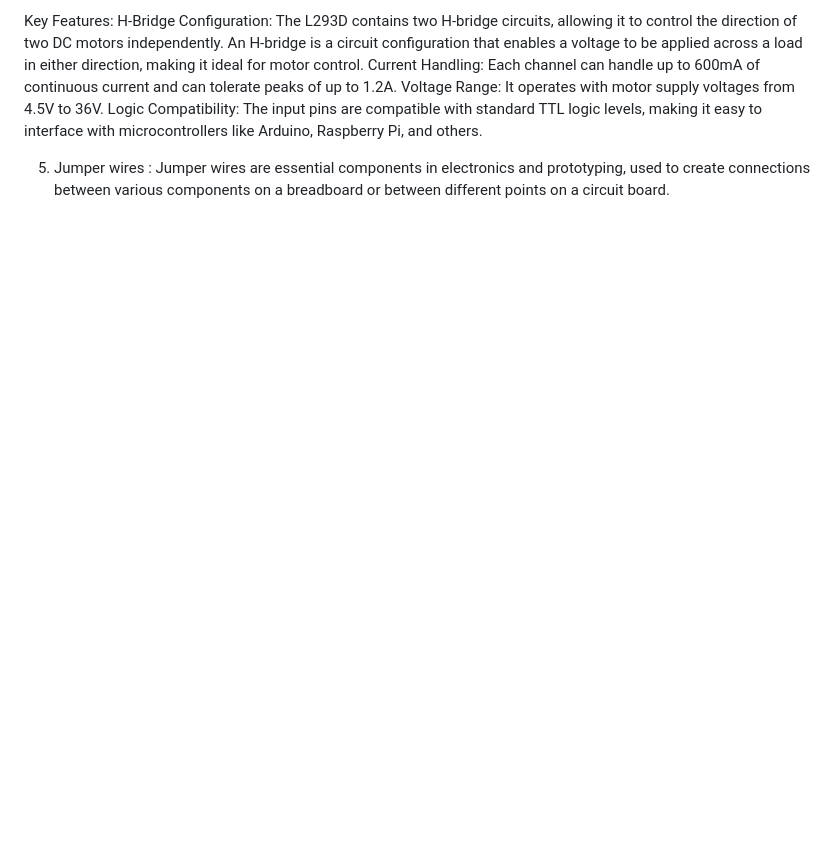
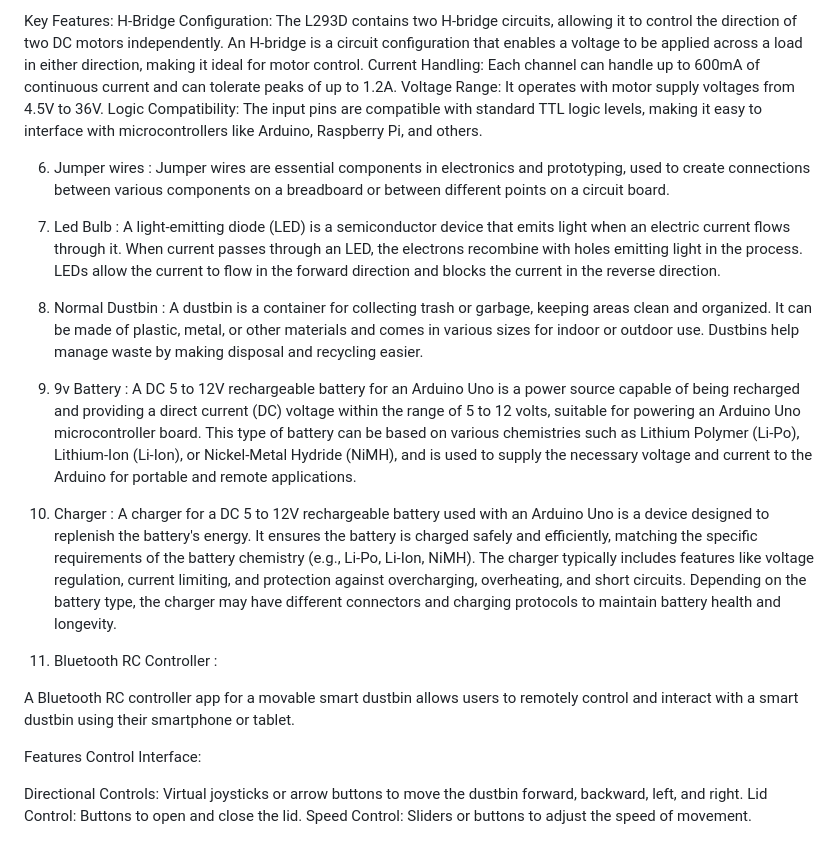
Before and after one commit to Dhananjaykp/Spotify-Clone, a Markdown page: Smart-Dustbin-main (5)/Smart-Dustbin-main/README.md, the part around the change printed below. Rendered like a GitHub page; blank space fills up the shorter version.

```diff
--- a/Smart-Dustbin-main (5)/Smart-Dustbin-main/README.md
+++ b/Smart-Dustbin-main (5)/Smart-Dustbin-main/README.md
@@ -80,4 +85,27 @@ Current Handling: Each channel can handle up to 600mA of continuous current and
 Voltage Range: It operates with motor supply voltages from 4.5V to 36V.
 Logic Compatibility: The input pins are compatible with standard TTL logic levels, making it easy to interface with microcontrollers like Arduino, Raspberry Pi, and others.
 
-5. Jumper wires : Jumper wires are essential components in electronics and prototyping, used to create connections between various components on a breadboard or between different points on a circuit board.
+6. Jumper wires : Jumper wires are essential components in electronics and prototyping, used to create connections between various components on a breadboard or between different points on a circuit board.
+
+7. Led Bulb :
+A light-emitting diode (LED) is a semiconductor device that emits light when an electric current flows through it. When current passes through an LED, the electrons recombine with holes emitting light in the process. LEDs allow the current to flow in the forward direction and blocks the current in the reverse direction.
+
+8. Normal Dustbin :
+A dustbin is a container for collecting trash or garbage, keeping areas clean and organized. It can be made of plastic, metal, or other materials and comes in various sizes for indoor or outdoor use. Dustbins help manage waste by making disposal and recycling easier.
+
+9. 9v Battery :
+A DC 5 to 12V rechargeable battery for an Arduino Uno is a power source capable of being recharged and providing a direct current (DC) voltage within the range of 5 to 12 volts, suitable for powering an Arduino Uno microcontroller board. This type of battery can be based on various chemistries such as Lithium Polymer (Li-Po), Lithium-Ion (Li-Ion), or Nickel-Metal Hydride (NiMH), and is used to supply the necessary voltage and current to the Arduino for portable and remote applications.
+
+10. Charger :
+A charger for a DC 5 to 12V rechargeable battery used with an Arduino Uno is a device designed to replenish the battery's energy. It ensures the battery is charged safely and efficiently, matching the specific requirements of the battery chemistry (e.g., Li-Po, Li-Ion, NiMH). The charger typically includes features like voltage regulation, current limiting, and protection against overcharging, overheating, and short circuits. Depending on the battery type, the charger may have different connectors and charging protocols to maintain battery health and longevity.
+
+11. Bluetooth RC Controller :
+
+A Bluetooth RC controller app for a movable smart dustbin allows users to remotely control and interact with a smart dustbin using their smartphone or tablet.
+
+Features
+Control Interface:
+
+Directional Controls: Virtual joysticks or arrow buttons to move the dustbin forward, backward, left, and right.
+Lid Control: Buttons to open and close the lid.
+Speed Control: Sliders or buttons to adjust the speed of movement.
```
Also changed, not shown: other parts of Smart-Dustbin-main (5)/Smart-Dustbin-main/README.md (+18 -13 lines).
